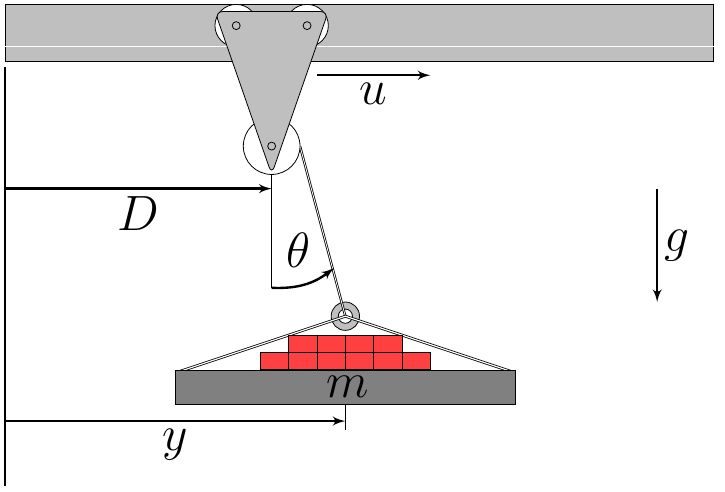
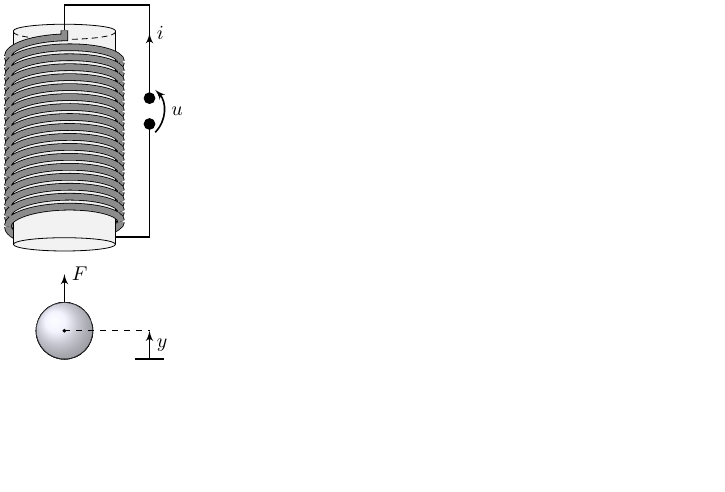
Before and after one commit to umit-iace/lehre-notebooks, a LaTeX figure (tikz/data.tex, which reads tikz/crane.tex, tikz/magBall.tex): the whole page, the shorter picture padded with empty space. Compiled offline with pdfLaTeX.

Commit message:
Add magnetic ball image and first implementation

```diff
--- a/tikz/crane.tex
+++ b/tikz/crane.tex
@@ -1,36 +1,24 @@
 \begin{tikzpicture}[auto, >=latex']
 
     \draw[black, thick] (12.5, 2) -- (12.5, 9.4);
-    \draw[black, thick] (18.5, 3.0) -- (18.5, 4);
+    \draw[black, thick] (19.2, 2.0) -- (19.2, 2.4);
     \draw[black, thick] (17.2, 5.5) -- (17.2, 7.5);
 
     \draw[fill=lightgray] (12.5,10.5) rectangle (25,9.5);
-    \draw[fill=lightgray, even odd rule] (18.5,5) circle (0.25) circle (0.125);
 
     \draw[color=white] (12.5,9.75) -- (25,9.75);
     % Kabel
-    \draw[double distance=0.4] (17.7,8) -- ++(0.8,-3);
-    \draw[double] (18.5,5) -- +(3,-1) (18.5,5) -- +(-3,-1);
+    \draw[double distance=0.4] (17.7,8) -- ++(1.3,-4.45);
     \draw[fill=white] (17.2,8) circle (0.5);
     \draw[fill=white] (17.825,10.125) circle (0.375) +(-1.25,0) circle (0.375);
     \draw[rounded corners, fill=lightgray] (17.2,7.5) -- (18.2,10.375) -- ++(-2,0) -- cycle;
     \draw (17.2,8) circle (0.07);
     \draw (17.825,10.125) circle (0.07) +(-1.25,0) circle (0.07);
     % last
-    \draw[fill=gray] (15.5,4.05) rectangle (21.5,3.45) node[pos=.5, xshift=-3ex, yshift=-2ex] {\Huge $m$};
-    \draw[fill=red!75] (17,4.06) rectangle +(0.5,0.3);
-    \draw[fill=red!75] (17.5,4.06) rectangle +(0.5,0.3);
-    \draw[fill=red!75] (18,4.06) rectangle +(0.5,0.3);
-    \draw[fill=red!75] (18.5,4.06) rectangle +(0.5,0.3);
-    \draw[fill=red!75] (19,4.06) rectangle +(0.5,0.3);
-    \draw[fill=red!75] (19.5,4.06) rectangle +(0.5,0.3);
-    \draw[fill=red!75] (17.5,4.37) rectangle +(0.5,0.3);
-    \draw[fill=red!75] (18,4.37) rectangle +(0.5,0.3);
-    \draw[fill=red!75] (18.5,4.37) rectangle +(0.5,0.3);
-    \draw[fill=red!75] (19,4.37) rectangle +(0.5,0.3);
+    \shade[ball color=black!50!white,opacity=0.20] (19.2, 3.) circle (0.6) node [opacity=1]{\Huge $m$};
 
     \draw[->, very thick] (17.2,5.5) to [bend right=20] node [above, xshift=-0.75ex,yshift=1ex] {\Huge $\theta$} (18.3,5.85);
-    \draw[->, very thick] (12.5, 3.15) -- node [below] {\Huge $y$} (18.5, 3.15);
+    \draw[->, very thick] (12.5, 2.2) -- node [above] {\Huge $y$} (19.2, 2.2);
     \draw[->, very thick] (12.5, 7.25) -- node [below] {\Huge $D$} (17.2, 7.25);
     \draw[->, very thick] (18, 9.25) -- node [below] {\Huge $u$} (20, 9.25);
     \draw[->, very thick] (24, 7.25) -- node [right] {\Huge $g$} (24, 5.25);
--- a/tikz/data.tex
+++ b/tikz/data.tex
@@ -30,7 +30,87 @@
 \tikzstyle{coord} = [coordinate]
 \tikzstyle{pinstyle} = [pin edge={<-,thin,black,>=latex'}]
 
+\makeatletter
+\pgfdeclaredecoration{coilup}{coil}
+{
+  \state{coil}[switch if less than=%
+    1.5\pgfdecorationsegmentlength+%
+    \pgfdecorationsegmentaspect\pgfdecorationsegmentamplitude+%
+    \pgfdecorationsegmentaspect\pgfdecorationsegmentamplitude to last,
+               width=+\pgfdecorationsegmentlength]
+  {
+    \pgfpathcurveto
+    {\pgfpoint@oncoil{0    }{ 0.555}{1}}
+    {\pgfpoint@oncoil{0.445}{ 1    }{2}}
+    {\pgfpoint@oncoil{1    }{ 1    }{3}}
+    \pgfpathmoveto{\pgfpoint@oncoil{1    }{-1    }{9}}
+    \pgfpathcurveto
+    {\pgfpoint@oncoil{0.445}{-1    }{10}}
+    {\pgfpoint@oncoil{0    }{-0.555}{11}}
+    {\pgfpoint@oncoil{0    }{ 0    }{12}}
+  }
+  \state{last}[width=.5\pgfdecorationsegmentlength+%
+    \pgfdecorationsegmentaspect\pgfdecorationsegmentamplitude+%
+    \pgfdecorationsegmentaspect\pgfdecorationsegmentamplitude,next state=final]
+  {
+    \pgfpathcurveto
+    {\pgfpoint@oncoil{0    }{ 0.555}{1}}
+    {\pgfpoint@oncoil{0.445}{ 1    }{2}}
+    {\pgfpoint@oncoil{1    }{ 1    }{3}}
+    \pgfpathmoveto{\pgfpoint@oncoil{2    }{ 0    }{6}}
+  }
+  \state{final}
+  {
+  \pgfpathmoveto{\pgfpointdecoratedpathlast}
+  }
+}
+
+\pgfdeclaredecoration{coildown}{coil}
+{
+  \state{coil}[switch if less than=%
+    1.5\pgfdecorationsegmentlength+%
+    \pgfdecorationsegmentaspect\pgfdecorationsegmentamplitude+%
+    \pgfdecorationsegmentaspect\pgfdecorationsegmentamplitude to last,
+               width=+\pgfdecorationsegmentlength]
+  {
+    \pgfpathmoveto{\pgfpoint@oncoil{1    }{1    }{3}}
+    \pgfpathcurveto
+    {\pgfpoint@oncoil{1.555}{ 1    }{4}}
+    {\pgfpoint@oncoil{2    }{ 0.555}{5}}
+    {\pgfpoint@oncoil{2    }{ 0    }{6}}
+    \pgfpathcurveto
+    {\pgfpoint@oncoil{2    }{-0.555}{7}}
+    {\pgfpoint@oncoil{1.555}{-1    }{8}}
+    {\pgfpoint@oncoil{1    }{-1    }{9}}
+  }
+  \state{last}[width=.5\pgfdecorationsegmentlength+%
+    \pgfdecorationsegmentaspect\pgfdecorationsegmentamplitude+%
+    \pgfdecorationsegmentaspect\pgfdecorationsegmentamplitude,next state=final]
+  {
+    \pgfpathmoveto{\pgfpoint@oncoil{1    }{ 1    }{3}}
+    \pgfpathcurveto
+    {\pgfpoint@oncoil{1.555}{ 1    }{4}}
+    {\pgfpoint@oncoil{2    }{ 0.555}{5}}
+    {\pgfpoint@oncoil{2    }{ 0    }{6}}
+  }
+  \state{final}
+  {
+  \pgfpathlineto{\pgfpointdecoratedpathlast}
+  }
+}
+
+\def\pgfpoint@oncoil#1#2#3{%
+  \pgf@x=#1\pgfdecorationsegmentamplitude%
+  \pgf@x=\pgfdecorationsegmentaspect\pgf@x%
+  \pgf@y=#2\pgfdecorationsegmentamplitude%
+  \pgf@xa=0.083333333333\pgfdecorationsegmentlength%
+  \advance\pgf@x by#3\pgf@xa%
+}
+
+\makeatother
+
 \begin{document}
 	%\input{twomass.tex}
-	\input{crane.tex}
+	%\input{crane.tex}
+    \input{magBall.tex}
 \end{document}
--- /dev/null
+++ b/tikz/magBall.tex
@@ -0,0 +1,26 @@
+\begin{tikzpicture}[auto, >=latex']
+	\draw[decoration={aspect=0.3,segment length=3mm,amplitude=10mm,coilup,segment length=5pt},decorate,double=gray!90,double distance=3pt] (0,1.5) -- (0,5.3);
+	\node[cylinder,fill=gray!10,rotate=270,draw,minimum height=4.0cm,minimum width=1.8cm,anchor=east] at (0,1.4) (A) {};
+	\draw[densely dashed] (-0.9,5.27) arc (180:0:0.9cm and -0.13cm);
+	\draw[decoration={aspect=0.3,segment length=3mm,amplitude=10mm,coildown,segment length=5pt},decorate,double=gray!90,double distance=3pt] (0,1.5) -- (0,5.3);
+
+	\draw (-0.5,0) arc (180:360:0.5 and 0.5);
+    \draw[dashed] (-0.5,0) arc (180:0:0.5 and 0.5);
+    \draw (0,0.5) arc (90:270:0.5 and 0.5);
+    \draw[dashed] (0,0.5) arc (90:-90:0.5 and 0.5);
+    \draw (0,0) circle (0.5cm);
+    \shade[ball color=blue!10!white,opacity=0.60] (0,0) circle (0.5);
+    \draw[fill=black] (0,0) circle (0.025);
+
+	\draw[-*, thick] (0.9, 1.65) -- (1.5,1.65) -- (1.5, 3.75);
+    \draw[*->, thick] (1.5, 4) -- (1.5, 5.25) node [right] {$i$};
+    \draw[-, thick] (1.5, 4.5) -- (1.5, 5.75) -- (0,5.75) -- (0,5.3) ;
+    \draw[->, thick] (1.6, 3.5) to [bend left=-45] node [right] {$u$} (1.6, 4.25);
+
+    \draw[->, thick] (0, 0.5) -- (0, 1) node [right] {$F$};
+
+    \draw[->, thick] (1.5, -0.5) -- node [right] {$y$} (1.5, 0);
+    \draw[-, thick] (1.25,-0.5) -- (1.75, -0.5);
+    \draw[dashed] (0, 0) -- (1.5, 0);
+
+\end{tikzpicture}
```
Also changed, not shown: images/kran.png, images/magnetlager.png (added), 2 other files.
